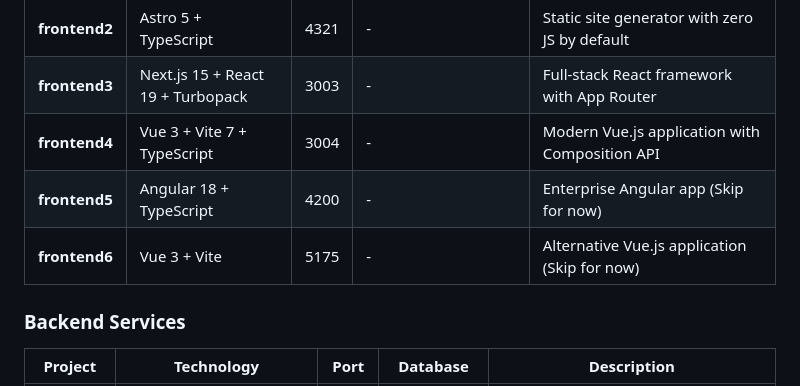
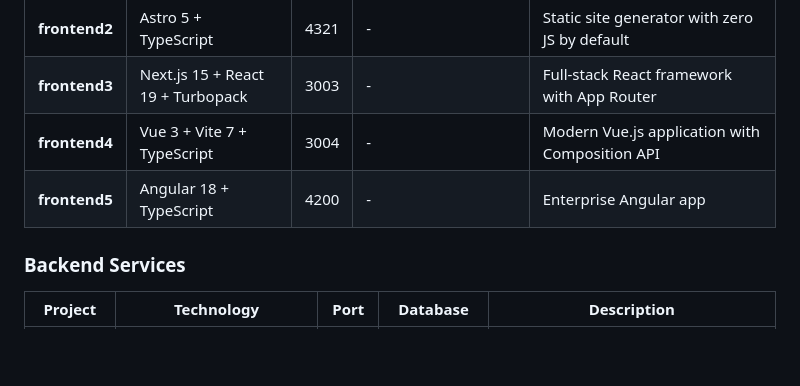
Before and after one commit to DrBlink7/Modular-Template, a Markdown page: README.md, the part around the change. Drawn GitHub-style; blank space fills up the shorter version.

Commit message:
fix: readme

```diff
--- a/README.md
+++ b/README.md
@@ -28,8 +28,7 @@ docker compose exec b4f yarn prisma migrate dev
 | **frontend2** | Astro 5 + TypeScript | 4321 | - | Static site generator with zero JS by default |
 | **frontend3** | Next.js 15 + React 19 + Turbopack | 3003 | - | Full-stack React framework with App Router |
 | **frontend4** | Vue 3 + Vite 7 + TypeScript | 3004 | - | Modern Vue.js application with Composition API |
-| **frontend5** | Angular 18 + TypeScript | 4200 | - | Enterprise Angular app (Skip for now) |
-| **frontend6** | Vue 3 + Vite | 5175 | - | Alternative Vue.js application (Skip for now) |
+| **frontend5** | Angular 18 + TypeScript | 4200 | - | Enterprise Angular app
 
 ### Backend Services
 
```
